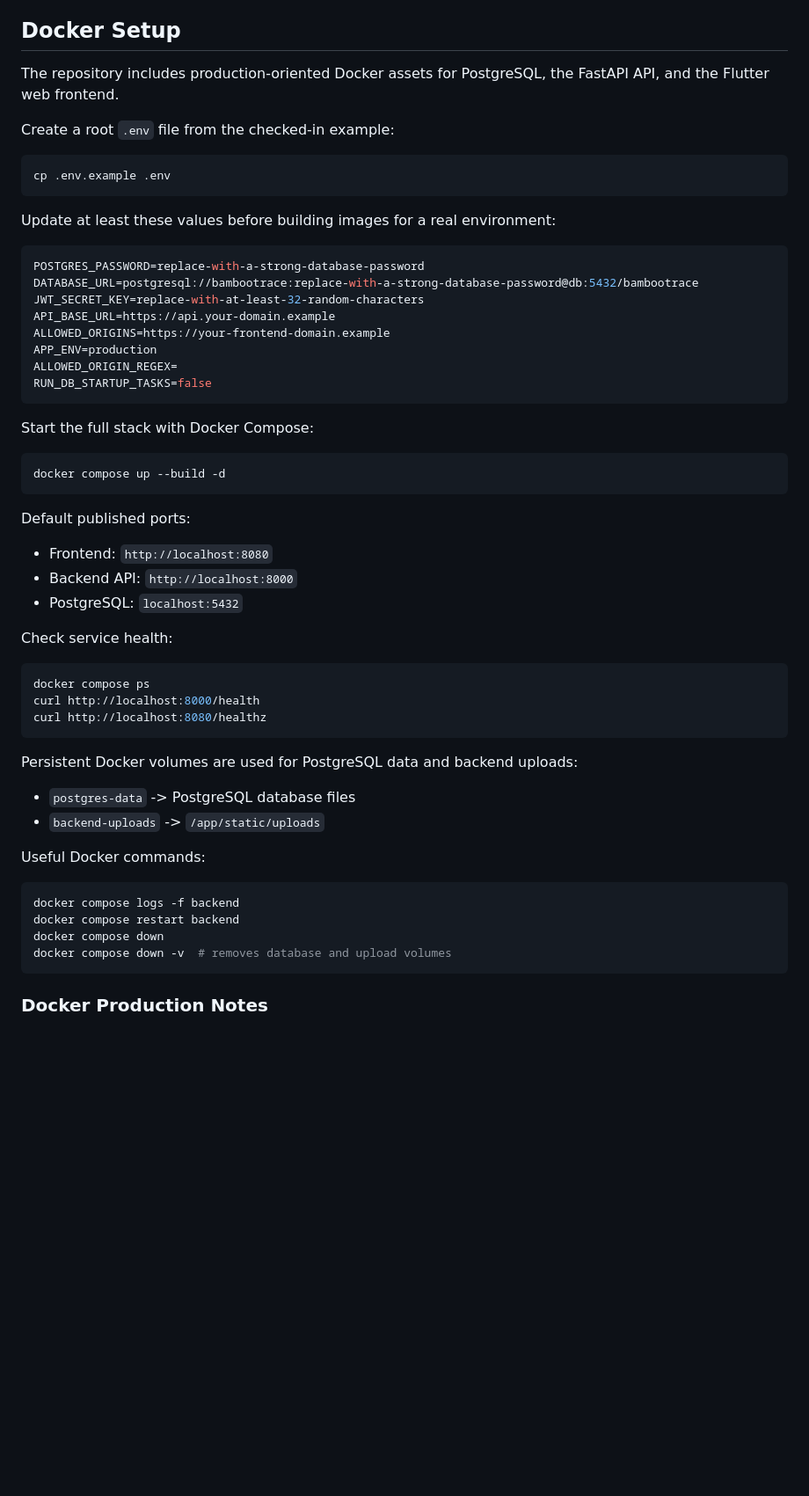
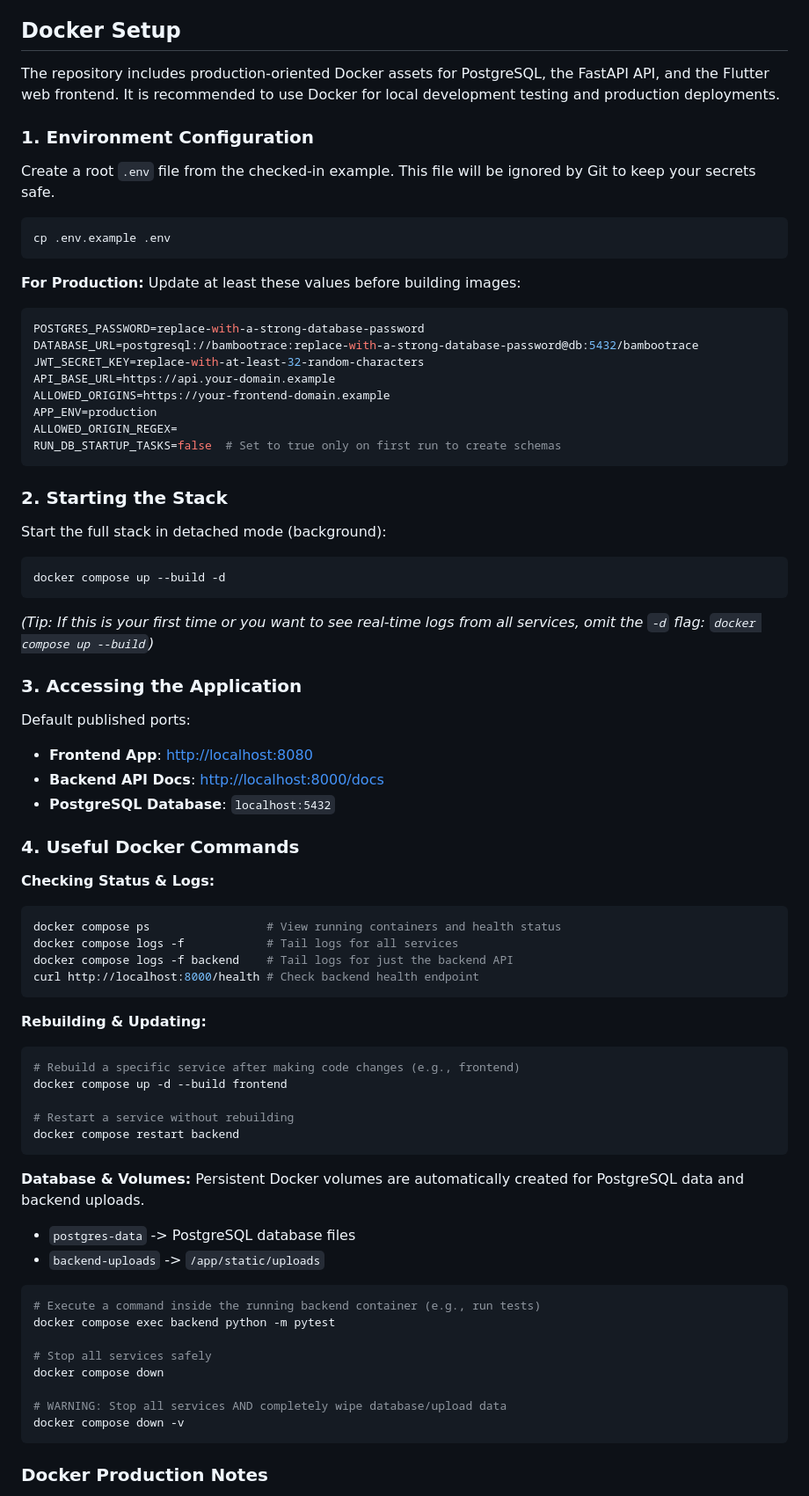
Before and after one commit to hemhalatha/Bamboo_Trace, a Markdown page: README.md, the part around the change. Shown at 88% size. Rendered like a GitHub page; blank space fills up the shorter version.

Commit message:
docs: detailed docker setup guide

````diff
--- a/README.md
+++ b/README.md
@@ -90,15 +90,17 @@ Production builds must not use localhost. `frontend/lib/config/app_config.dart`
 
 ## Docker Setup
 
-The repository includes production-oriented Docker assets for PostgreSQL, the FastAPI API, and the Flutter web frontend.
+The repository includes production-oriented Docker assets for PostgreSQL, the FastAPI API, and the Flutter web frontend. It is recommended to use Docker for local development testing and production deployments.
 
-Create a root `.env` file from the checked-in example:
+### 1. Environment Configuration
+
+Create a root `.env` file from the checked-in example. This file will be ignored by Git to keep your secrets safe.
 
 ```bash
 cp .env.example .env
 ```
 
-Update at least these values before building images for a real environment:
+**For Production:** Update at least these values before building images:
 
 ```env
 POSTGRES_PASSWORD=replace-with-a-strong-database-password
@@ -108,41 +110,60 @@ API_BASE_URL=https://api.your-domain.example
 ALLOWED_ORIGINS=https://your-frontend-domain.example
 APP_ENV=production
 ALLOWED_ORIGIN_REGEX=
-RUN_DB_STARTUP_TASKS=false
+RUN_DB_STARTUP_TASKS=false  # Set to true only on first run to create schemas
 ```
 
-Start the full stack with Docker Compose:
+### 2. Starting the Stack
+
+Start the full stack in detached mode (background):
 
 ```bash
 docker compose up --build -d
 ```
 
+*(Tip: If this is your first time or you want to see real-time logs from all services, omit the `-d` flag: `docker compose up --build`)*
+
+### 3. Accessing the Application
+
 Default published ports:
 
-- Frontend: `http://localhost:8080`
-- Backend API: `http://localhost:8000`
-- PostgreSQL: `localhost:5432`
+- **Frontend App**: [http://localhost:8080](http://localhost:8080)
+- **Backend API Docs**: [http://localhost:8000/docs](http://localhost:8000/docs)
+- **PostgreSQL Database**: `localhost:5432`
 
-Check service health:
+### 4. Useful Docker Commands
 
+**Checking Status & Logs:**
 ```bash
-docker compose ps
-curl http://localhost:8000/health
-curl http://localhost:8080/healthz
+docker compose ps                 # View running containers and health status
+docker compose logs -f            # Tail logs for all services
+docker compose logs -f backend    # Tail logs for just the backend API
+curl http://localhost:8000/health # Check backend health endpoint
 ```
 
-Persistent Docker volumes are used for PostgreSQL data and backend uploads:
+**Rebuilding & Updating:**
+```bash
+# Rebuild a specific service after making code changes (e.g., frontend)
+docker compose up -d --build frontend
 
+# Restart a service without rebuilding
+docker compose restart backend
+```
+
+**Database & Volumes:**
+Persistent Docker volumes are automatically created for PostgreSQL data and backend uploads.
 - `postgres-data` -> PostgreSQL database files
 - `backend-uploads` -> `/app/static/uploads`
 
-Useful Docker commands:
+```bash
+# Execute a command inside the running backend container (e.g., run tests)
+docker compose exec backend python -m pytest
 
-```bash
-docker compose logs -f backend
-docker compose restart backend
+# Stop all services safely
 docker compose down
-docker compose down -v  # removes database and upload volumes
+
+# WARNING: Stop all services AND completely wipe database/upload data
+docker compose down -v
 ```
 
 ### Docker Production Notes
````
